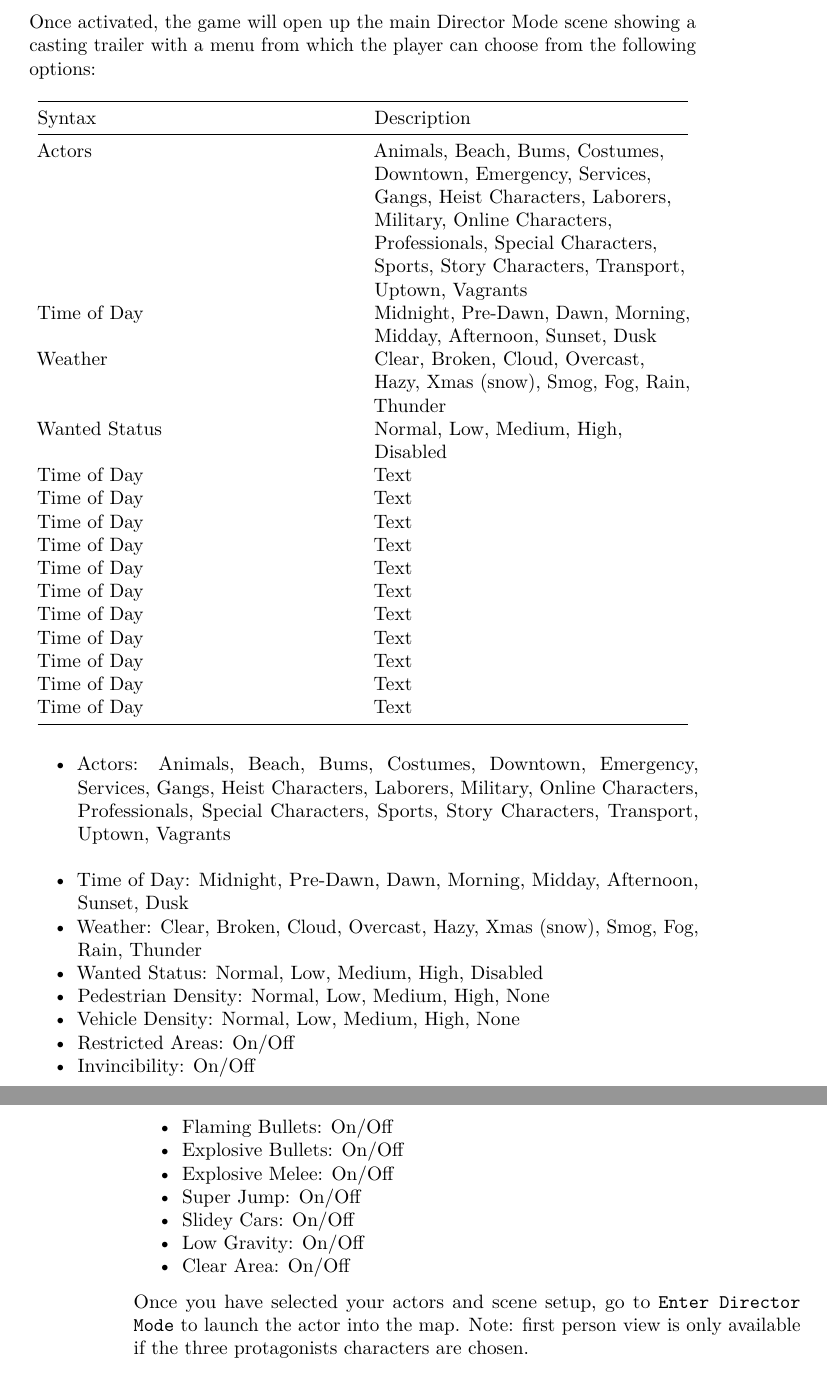
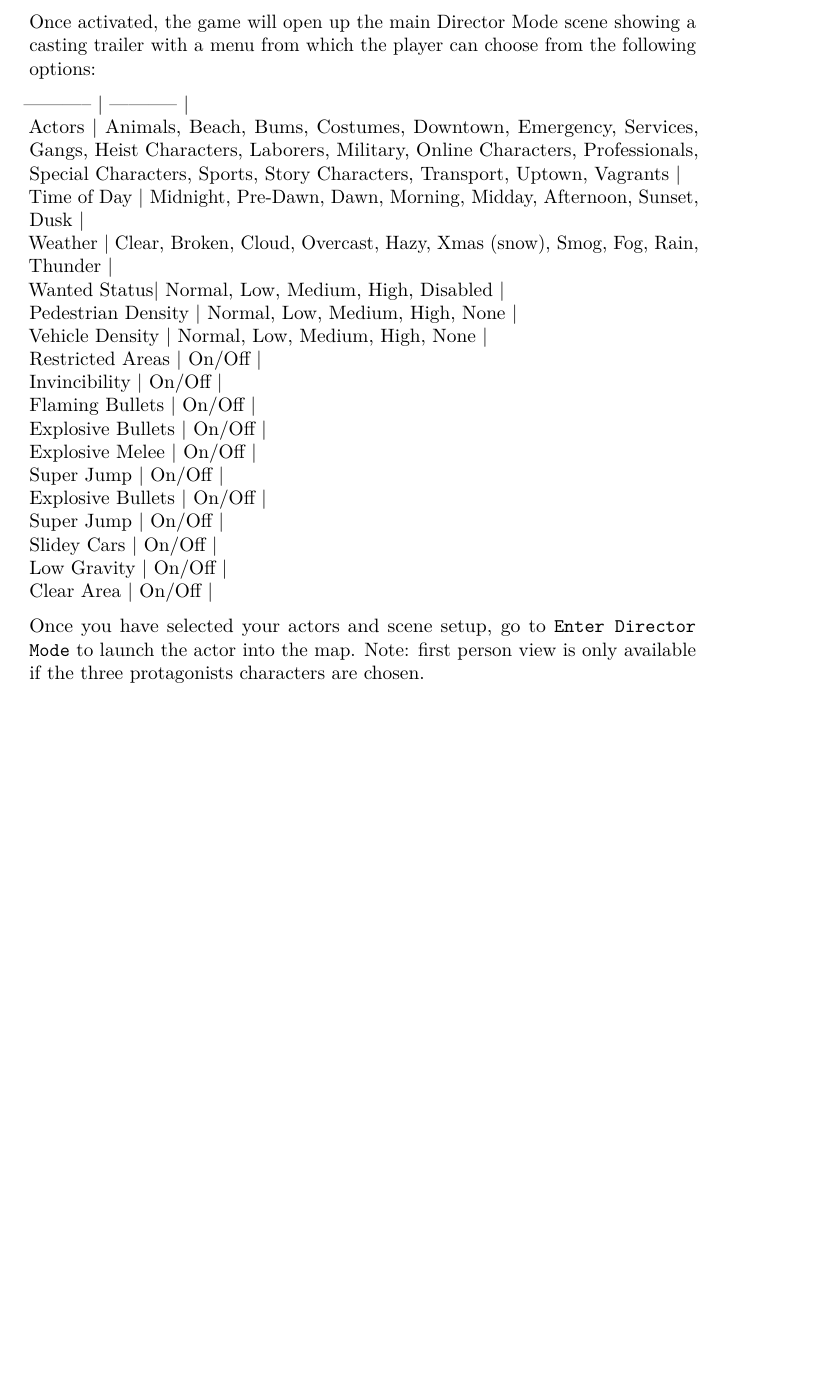
Before and after one commit to marcodemutiis/the-photographers-guide-to-los-santos, a LaTeX thesis (The-Artist-s-Guide-to-Los-Santos.tex): two parts of pages 17 and 18 of 99 before the commit and part of page 17 of 99 after it, the two joined at a grey line, cut so that both start at the same text, the shorter picture padded with empty space. Compiled offline with pdfLaTeX.

Commit message:
deploy: 869f98136d94809967956c04c259accb57cc8394

```diff
--- a/The-Artist-s-Guide-to-Los-Santos.tex
+++ b/The-Artist-s-Guide-to-Los-Santos.tex
@@ -468,126 +468,24 @@ Note: Director Mode is unavailable when player is in a vehicle, wanted, or activ
 
 Once activated, the game will open up the main Director Mode scene showing a casting trailer with a menu from which the player can choose from the following options:
 
-\begin{longtable}[]{@{}ll@{}}
-\toprule
-\begin{minipage}[b]{0.47\columnwidth}\raggedright
-Syntax\strut
-\end{minipage} & \begin{minipage}[b]{0.47\columnwidth}\raggedright
-Description\strut
-\end{minipage}\tabularnewline
-\midrule
-\endhead
-\begin{minipage}[t]{0.47\columnwidth}\raggedright
-Actors\strut
-\end{minipage} & \begin{minipage}[t]{0.47\columnwidth}\raggedright
-Animals, Beach, Bums, Costumes, Downtown, Emergency, Services, Gangs, Heist Characters, Laborers, Military, Online Characters, Professionals, Special Characters, Sports, Story Characters, Transport, Uptown, Vagrants\strut
-\end{minipage}\tabularnewline
-\begin{minipage}[t]{0.47\columnwidth}\raggedright
-Time of Day\strut
-\end{minipage} & \begin{minipage}[t]{0.47\columnwidth}\raggedright
-Midnight, Pre-Dawn, Dawn, Morning, Midday, Afternoon, Sunset, Dusk\strut
-\end{minipage}\tabularnewline
-\begin{minipage}[t]{0.47\columnwidth}\raggedright
-Weather\strut
-\end{minipage} & \begin{minipage}[t]{0.47\columnwidth}\raggedright
-Clear, Broken, Cloud, Overcast, Hazy, Xmas (snow), Smog, Fog, Rain, Thunder\strut
-\end{minipage}\tabularnewline
-\begin{minipage}[t]{0.47\columnwidth}\raggedright
-Wanted Status\strut
-\end{minipage} & \begin{minipage}[t]{0.47\columnwidth}\raggedright
-Normal, Low, Medium, High, Disabled\strut
-\end{minipage}\tabularnewline
-\begin{minipage}[t]{0.47\columnwidth}\raggedright
-Time of Day\strut
-\end{minipage} & \begin{minipage}[t]{0.47\columnwidth}\raggedright
-Text\strut
-\end{minipage}\tabularnewline
-\begin{minipage}[t]{0.47\columnwidth}\raggedright
-Time of Day\strut
-\end{minipage} & \begin{minipage}[t]{0.47\columnwidth}\raggedright
-Text\strut
-\end{minipage}\tabularnewline
-\begin{minipage}[t]{0.47\columnwidth}\raggedright
-Time of Day\strut
-\end{minipage} & \begin{minipage}[t]{0.47\columnwidth}\raggedright
-Text\strut
-\end{minipage}\tabularnewline
-\begin{minipage}[t]{0.47\columnwidth}\raggedright
-Time of Day\strut
-\end{minipage} & \begin{minipage}[t]{0.47\columnwidth}\raggedright
-Text\strut
-\end{minipage}\tabularnewline
-\begin{minipage}[t]{0.47\columnwidth}\raggedright
-Time of Day\strut
-\end{minipage} & \begin{minipage}[t]{0.47\columnwidth}\raggedright
-Text\strut
-\end{minipage}\tabularnewline
-\begin{minipage}[t]{0.47\columnwidth}\raggedright
-Time of Day\strut
-\end{minipage} & \begin{minipage}[t]{0.47\columnwidth}\raggedright
-Text\strut
-\end{minipage}\tabularnewline
-\begin{minipage}[t]{0.47\columnwidth}\raggedright
-Time of Day\strut
-\end{minipage} & \begin{minipage}[t]{0.47\columnwidth}\raggedright
-Text\strut
-\end{minipage}\tabularnewline
-\begin{minipage}[t]{0.47\columnwidth}\raggedright
-Time of Day\strut
-\end{minipage} & \begin{minipage}[t]{0.47\columnwidth}\raggedright
-Text\strut
-\end{minipage}\tabularnewline
-\begin{minipage}[t]{0.47\columnwidth}\raggedright
-Time of Day\strut
-\end{minipage} & \begin{minipage}[t]{0.47\columnwidth}\raggedright
-Text\strut
-\end{minipage}\tabularnewline
-\begin{minipage}[t]{0.47\columnwidth}\raggedright
-Time of Day\strut
-\end{minipage} & \begin{minipage}[t]{0.47\columnwidth}\raggedright
-Text\strut
-\end{minipage}\tabularnewline
-\begin{minipage}[t]{0.47\columnwidth}\raggedright
-Time of Day\strut
-\end{minipage} & \begin{minipage}[t]{0.47\columnwidth}\raggedright
-Text\strut
-\end{minipage}\tabularnewline
-\bottomrule
-\end{longtable}
-
-\begin{itemize}
-\tightlist
-\item
-  Actors: Animals, Beach, Bums, Costumes, Downtown, Emergency, Services, Gangs, Heist Characters, Laborers, Military, Online Characters, Professionals, Special Characters, Sports, Story Characters, Transport, Uptown, Vagrants\\
-\item
-  Time of Day: Midnight, Pre-Dawn, Dawn, Morning, Midday, Afternoon, Sunset, Dusk
-\item
-  Weather: Clear, Broken, Cloud, Overcast, Hazy, Xmas (snow), Smog, Fog, Rain, Thunder
-\item
-  Wanted Status: Normal, Low, Medium, High, Disabled
-\item
-  Pedestrian Density: Normal, Low, Medium, High, None
-\item
-  Vehicle Density: Normal, Low, Medium, High, None
-\item
-  Restricted Areas: On/Off
-\item
-  Invincibility: On/Off
-\item
-  Flaming Bullets: On/Off
-\item
-  Explosive Bullets: On/Off
-\item
-  Explosive Melee: On/Off
-\item
-  Super Jump: On/Off
-\item
-  Slidey Cars: On/Off
-\item
-  Low Gravity: On/Off
-\item
-  Clear Area: On/Off
-\end{itemize}
+----------- \textbar{} ----------- \textbar{}\\
+Actors \textbar{} Animals, Beach, Bums, Costumes, Downtown, Emergency, Services, Gangs, Heist Characters, Laborers, Military, Online Characters, Professionals, Special Characters, Sports, Story Characters, Transport, Uptown, Vagrants \textbar{}\\
+Time of Day \textbar{} Midnight, Pre-Dawn, Dawn, Morning, Midday, Afternoon, Sunset, Dusk \textbar{}\\
+Weather \textbar{} Clear, Broken, Cloud, Overcast, Hazy, Xmas (snow), Smog, Fog, Rain, Thunder \textbar{}\\
+Wanted Status\textbar{} Normal, Low, Medium, High, Disabled \textbar{}\\
+Pedestrian Density \textbar{} Normal, Low, Medium, High, None \textbar{}\\
+Vehicle Density \textbar{} Normal, Low, Medium, High, None \textbar{}\\
+Restricted Areas \textbar{} On/Off \textbar{}\\
+Invincibility \textbar{} On/Off \textbar{}\\
+Flaming Bullets \textbar{} On/Off \textbar{}\\
+Explosive Bullets \textbar{} On/Off \textbar{}\\
+Explosive Melee \textbar{} On/Off \textbar{}\\
+Super Jump \textbar{} On/Off \textbar{}\\
+Explosive Bullets \textbar{} On/Off \textbar{}\\
+Super Jump \textbar{} On/Off \textbar{}\\
+Slidey Cars \textbar{} On/Off \textbar{}\\
+Low Gravity \textbar{} On/Off \textbar{}\\
+Clear Area \textbar{} On/Off \textbar{}
 
 Once you have selected your actors and scene setup, go to \texttt{Enter\ Director\ Mode} to launch the actor into the map. Note: first person view is only available if the three protagonists characters are chosen.
 
```
Also changed, not shown: The-Artist-s-Guide-to-Los-Santos.pdf, 3 other files.
